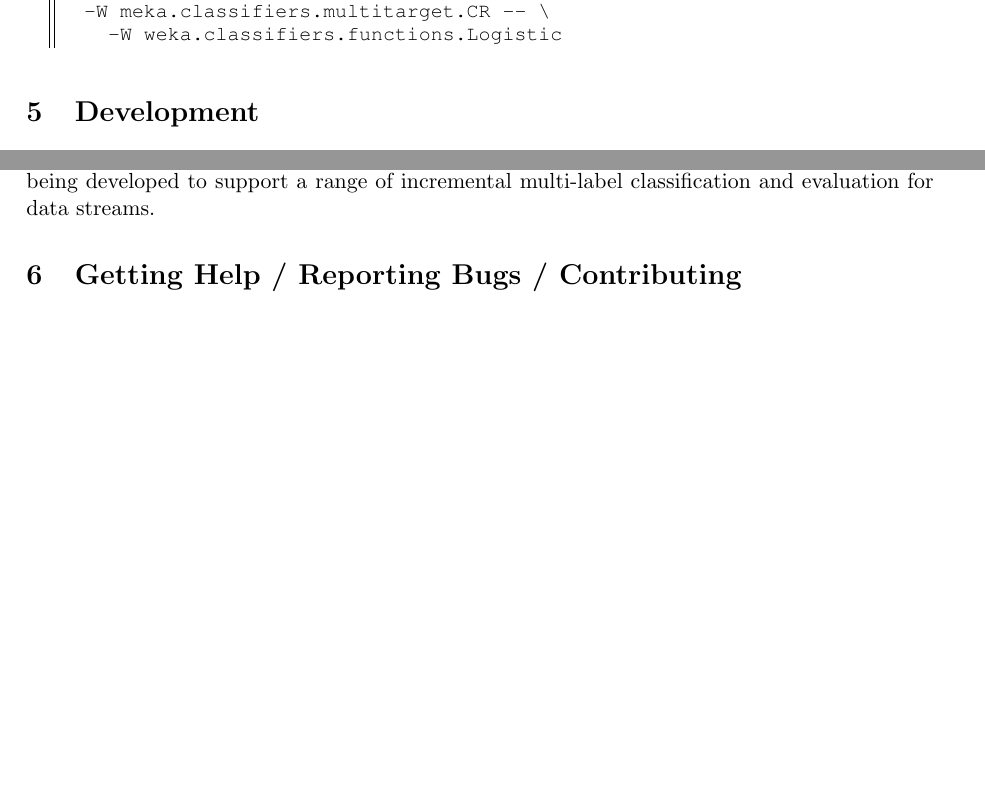
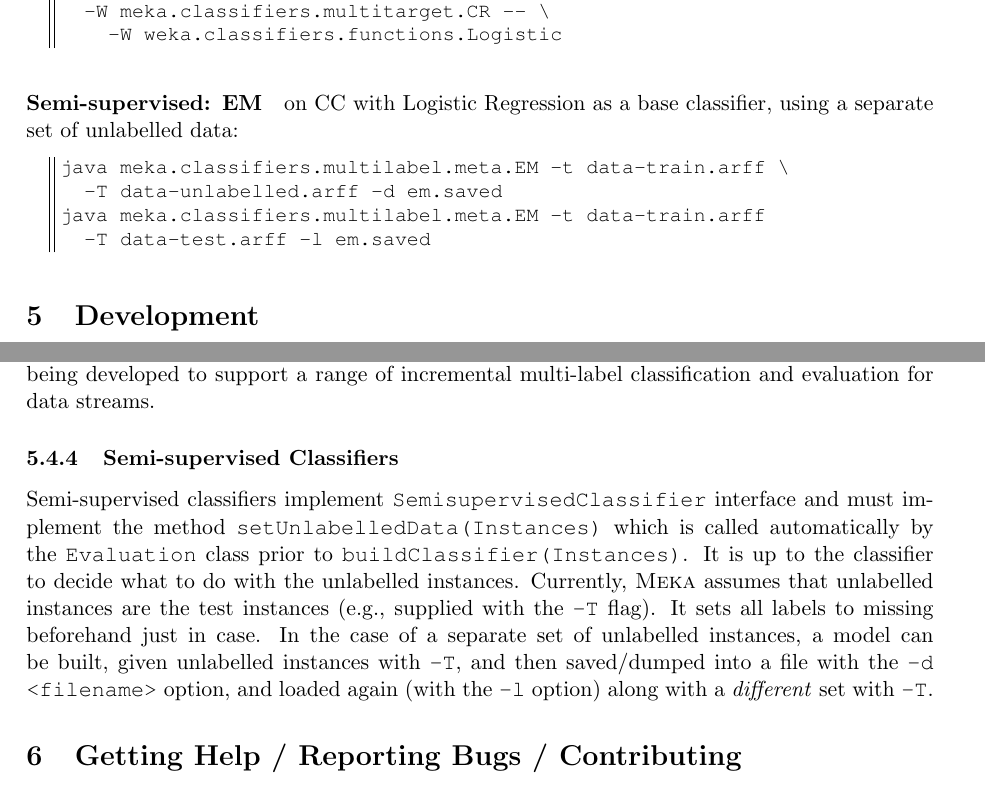
Before and after one commit to Waikato/meka, a LaTeX document (src/main/latex/tutorial/Tutorial.tex): two parts of pages 11 and 15 of 16, joined at a grey line, cut so that both start at the same text, the shorter picture padded with empty space. Compiled offline with pdfLaTeX.

Commit message:
Added subsection and example on semi-supervised learning

```diff
--- a/src/main/latex/tutorial/Tutorial.tex
+++ b/src/main/latex/tutorial/Tutorial.tex
@@ -408,6 +408,13 @@ java meka.classifiers.multitarget.meta.BaggingMT -x 10 -R \
     -W weka.classifiers.functions.Logistic
 \end{lstlisting}
 
+\paragraph{Semi-supervised: EM} on CC with Logistic Regression as a base classifier, using a separate set of unlabelled data:
+\begin{lstlisting}
+java meka.classifiers.multilabel.meta.EM -t data-train.arff \
+  -T data-unlabelled.arff -d em.saved
+java meka.classifiers.multilabel.meta.EM -t data-train.arff
+  -T data-test.arff -l em.saved
+\end{lstlisting}
 %\begin{lstlisting}
 %java -cp meka.jar:weka.jar weka.classifiers.multitarget.meta.BaggingMT -x 5 -R -t data/solar_flare.arff -W weka.%classifiers.multitarget.C    C -- -W weka.classifiers.functions.Logistic
 %\end{lstlisting}
@@ -597,6 +604,10 @@ java meka.classifiers.multilabel.BRUpdateable -output-debug-info -t data/Music.a
 
 Note that \framework{\MOA} now also supports \framework{\MEKA} classifiers via a wrapper class; and is currently being developed to support a range of incremental multi-label classification and evaluation for data streams.
 
+\subsubsection{Semi-supervised Classifiers}
+
+Semi-supervised classifiers implement \texttt{SemisupervisedClassifier} interface and must implement the method \texttt{setUnlabelledData(Instances)} which is called automatically by the \texttt{Evaluation} class prior to \texttt{buildClassifier(Instances)}. It is up to the classifier to decide what to do with the unlabelled instances. Currently, \framework{\MEKA} assumes that unlabelled instances are the test instances (e.g., supplied with the \texttt{-T} flag). It sets all labels to missing beforehand just in case. In the case of a separate set of unlabelled instances, a model can be built, given unlabelled instances with \texttt{-T}, and then saved/dumped into a file with the \texttt{-d <filename>} option, and loaded again (with the \texttt{-l} option) along with a \emph{different} set with \texttt{-T}.
+
 \section{Getting Help / Reporting Bugs / Contributing}
 
 A list of methods available using \framework{\MEKA} is maintained at \url{http://meka.sourceforge.net/methods.html} with descriptions and command-line examples.
```
